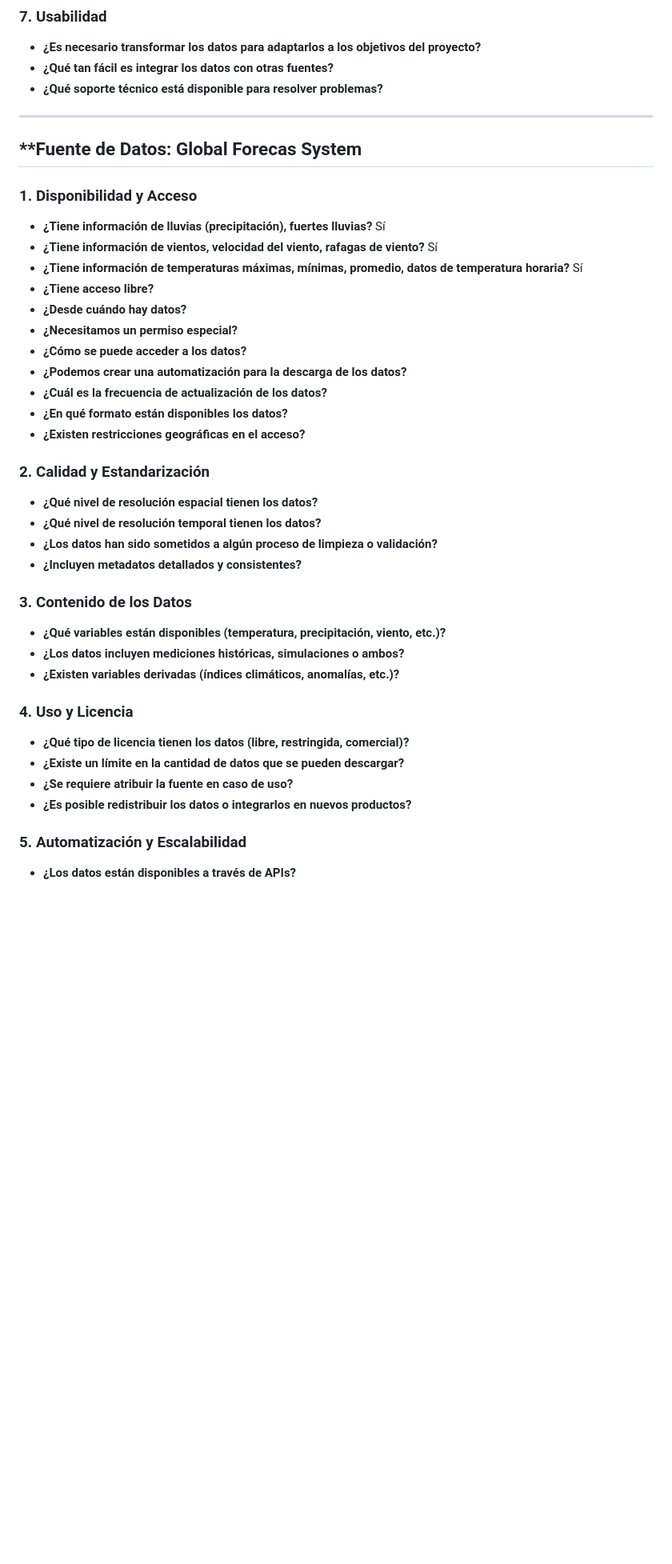
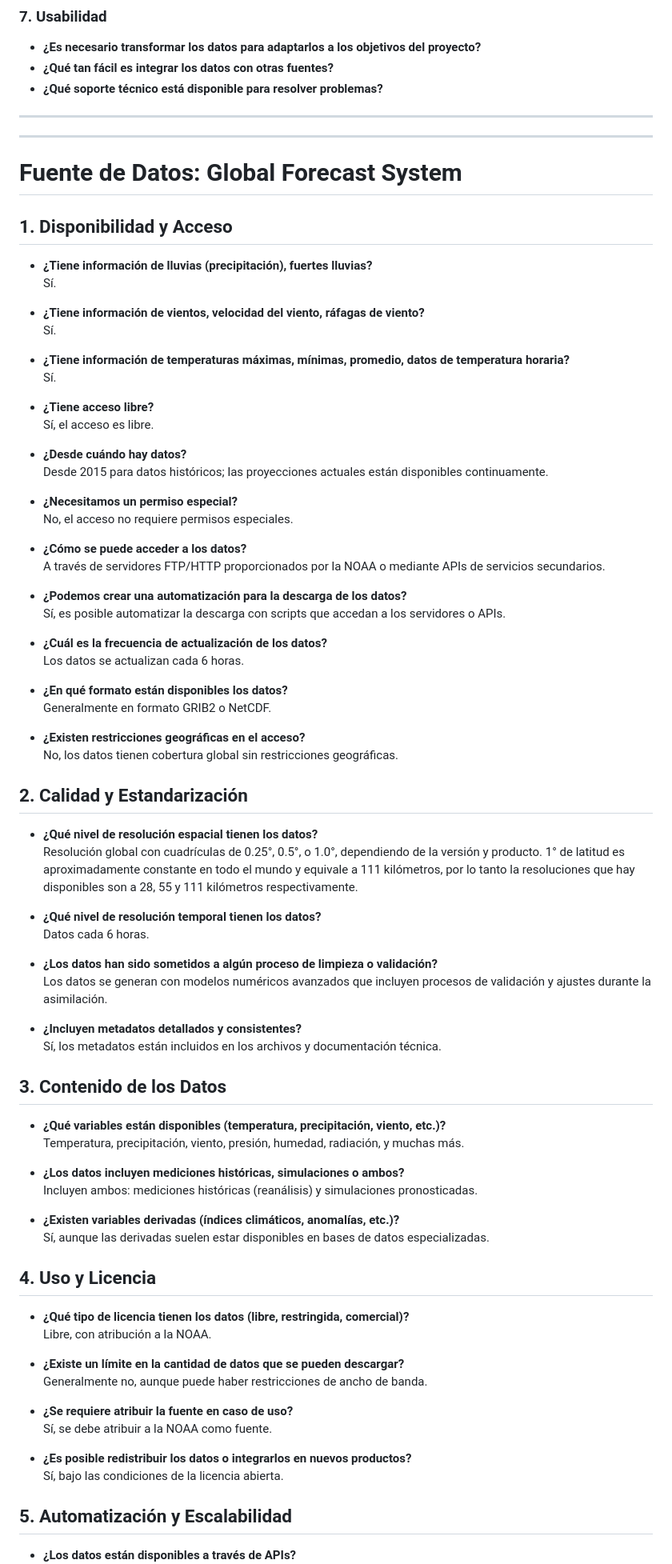
Before and after one commit to mdgordillob/aca_indice_climatico_opt, a Markdown page: docs/Diccionario.md, the part around one of its changes. Shown at 80% size. Rendered like a GitHub page; blank space fills up the shorter version.

Commit message:
adición de datos del GFS

```diff
--- a/docs/Diccionario.md
+++ b/docs/Diccionario.md
@@ -122,41 +124,84 @@ Sé que hay otras páginas del inmet, les pido que me ayuden a buscarlas.
 
 ---
 
-## **Fuente de Datos:  Global Forecas System
+---
+# **Fuente de Datos: Global Forecast System**
 
-### **1. Disponibilidad y Acceso**
+## **1. Disponibilidad y Acceso**
 
 - **¿Tiene información de lluvias (precipitación), fuertes lluvias?**
-  Sí
-- **¿Tiene información de vientos, velocidad del viento, rafagas de viento?**
-  Sí
+  Sí.
+
+
+- **¿Tiene información de vientos, velocidad del viento, ráfagas de viento?**
+  Sí.
+
 - **¿Tiene información de temperaturas máximas, mínimas, promedio, datos de temperatura horaria?**
-  Sí
+  Sí.
+
 - **¿Tiene acceso libre?**
+  Sí, el acceso es libre.
+
 - **¿Desde cuándo hay datos?**
+  Desde 2015 para datos históricos; las proyecciones actuales están disponibles continuamente.
+
 - **¿Necesitamos un permiso especial?**
+  No, el acceso no requiere permisos especiales.
+
 - **¿Cómo se puede acceder a los datos?**
+  A través de servidores FTP/HTTP proporcionados por la NOAA o mediante APIs de servicios secundarios.
+
 - **¿Podemos crear una automatización para la descarga de los datos?**
+  Sí, es posible automatizar la descarga con scripts que accedan a los servidores o APIs.
+
 - **¿Cuál es la frecuencia de actualización de los datos?**
+  Los datos se actualizan cada 6 horas.
+
 - **¿En qué formato están disponibles los datos?**
+  Generalmente en formato GRIB2 o NetCDF.
+
 - **¿Existen restricciones geográficas en el acceso?**
+  No, los datos tienen cobertura global sin restricciones geográficas.
 
-### **2. Calidad y Estandarización**
+## **2. Calidad y Estandarización**
+
 - **¿Qué nivel de resolución espacial tienen los datos?**
+  Resolución global con cuadrículas de 0.25°, 0.5°, o 1.0°, dependiendo de la versión y producto. 1° de latitud es aproximadamente constante en todo el mundo y equivale a 111 kilómetros, por lo tanto la resoluciones que hay disponibles son a 28, 55 y 111 kilómetros respectivamente.
+
 - **¿Qué nivel de resolución temporal tienen los datos?**
+  Datos cada 6 horas.
+
 - **¿Los datos han sido sometidos a algún proceso de limpieza o validación?**
+  Los datos se generan con modelos numéricos avanzados que incluyen procesos de validación y ajustes durante la asimilación.
+
 - **¿Incluyen metadatos detallados y consistentes?**
+  Sí, los metadatos están incluidos en los archivos y documentación técnica.
 
-### **3. Contenido de los Datos**
+## **3. Contenido de los Datos**
+
 - **¿Qué variables están disponibles (temperatura, precipitación, viento, etc.)?**
+  Temperatura, precipitación, viento, presión, humedad, radiación, y muchas más.
+
 - **¿Los datos incluyen mediciones históricas, simulaciones o ambos?**
+  Incluyen ambos: mediciones históricas (reanálisis) y simulaciones pronosticadas.
+
 - **¿Existen variables derivadas (índices climáticos, anomalías, etc.)?**
+  Sí, aunque las derivadas suelen estar disponibles en bases de datos especializadas.
 
-### **4. Uso y Licencia**
+## **4. Uso y Licencia**
+
 - **¿Qué tipo de licencia tienen los datos (libre, restringida, comercial)?**
+  Libre, con atribución a la NOAA.
+
 - **¿Existe un límite en la cantidad de datos que se pueden descargar?**
+  Generalmente no, aunque puede haber restricciones de ancho de banda.
+
 - **¿Se requiere atribuir la fuente en caso de uso?**
+  Sí, se debe atribuir a la NOAA como fuente.
+
 - **¿Es posible redistribuir los datos o integrarlos en nuevos productos?**
+  Sí, bajo las condiciones de la licencia abierta.
 
-### **5. Automatización y Escalabilidad**
+## **5. Automatización y Escalabilidad**
+
 - **¿Los datos están disponibles a través de APIs?**
```
Also changed, not shown: other parts of docs/Diccionario.md (+21 -3 lines).
